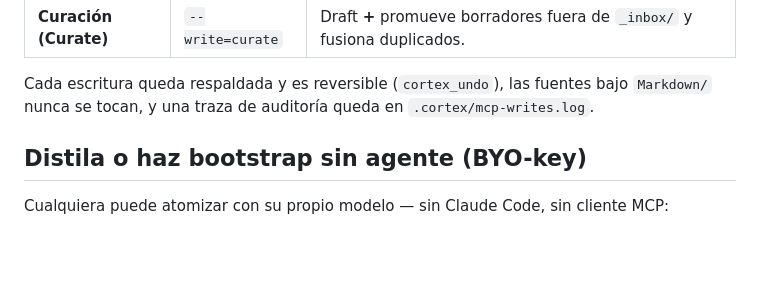
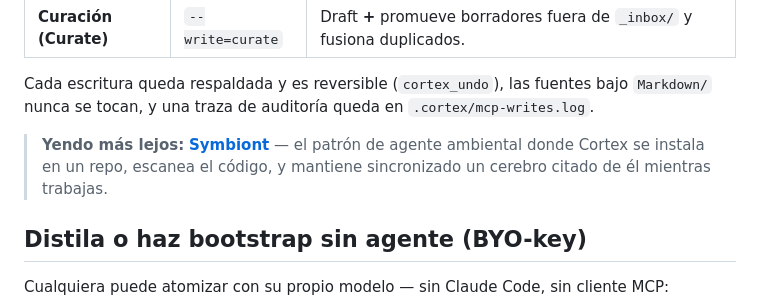
Before and after one commit to n1x-technologies/n1x-cortex, a Markdown page: README.es.md, the part around the change. GitHub-like rendering; blank space fills up the shorter version.

```diff
--- a/README.es.md
+++ b/README.es.md
@@ -100,6 +100,8 @@ La escritura es **opt-in en el arranque** — un agente no puede autohabilitarse
 | **Curación (Curate)** | `--write=curate` | Draft **+** promueve borradores fuera de `_inbox/` y fusiona duplicados. |
 
 Cada escritura queda respaldada y es reversible (`cortex_undo`), las fuentes bajo `Markdown/` nunca se tocan, y una traza de auditoría queda en `.cortex/mcp-writes.log`.
+
+> **Yendo más lejos:** [**Symbiont**](docs/use-cases/symbiont.md) — el patrón de agente ambiental donde Cortex se instala en un repo, escanea el código, y mantiene sincronizado un cerebro citado de él mientras trabajas.
 
 ## Distila o haz bootstrap sin agente (BYO-key)
 
```
Also changed, not shown: README.md (+2 -0 lines), docs/use-cases/symbiont.md (added, +111 -0 lines).
